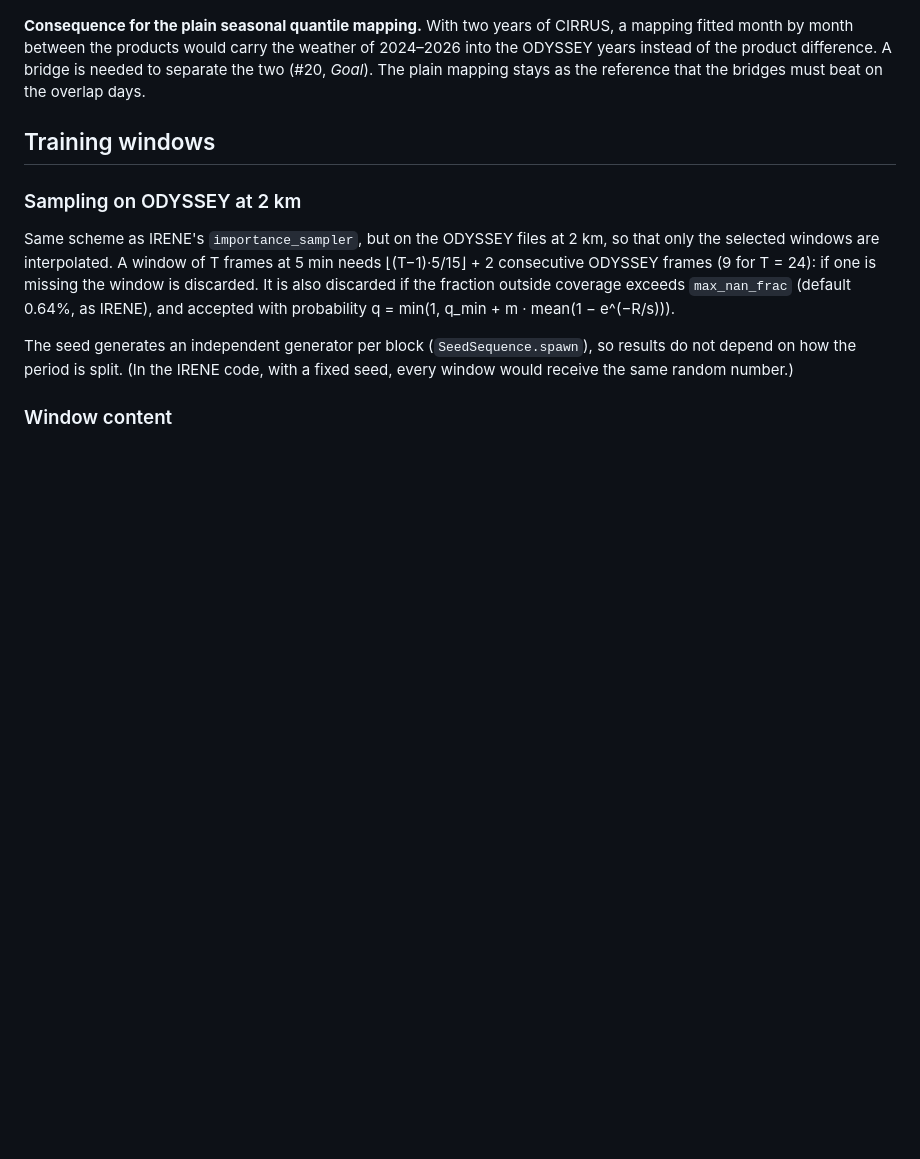
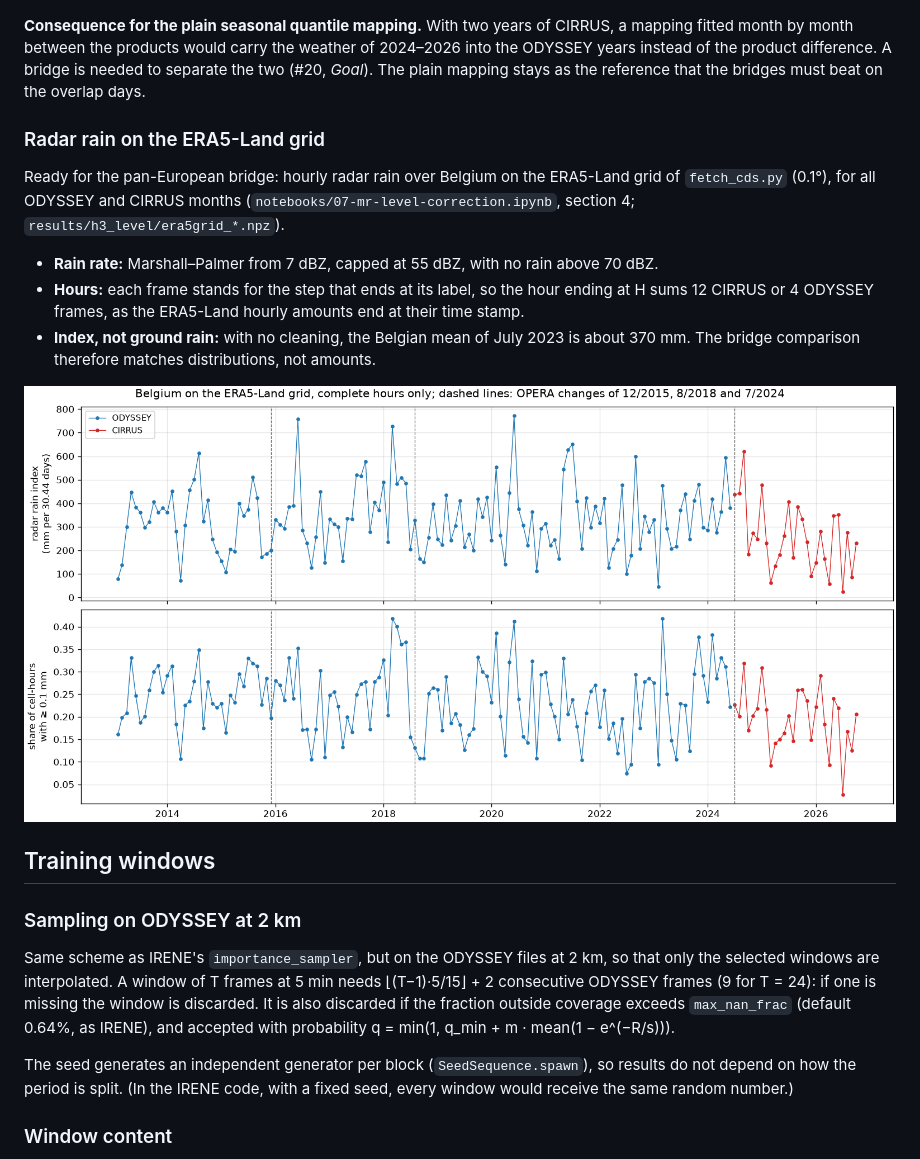
Before and after one commit to fedro86/DECADE, a Markdown page: docs/method.md, the part around the change. Drawn GitHub-style; pictures changed too: docs/figures/h3-level/monthly-radar-era5grid.png (added); blank space fills up the shorter version.

```diff
--- a/docs/method.md
+++ b/docs/method.md
@@ -1357,6 +1357,20 @@ month between the products would carry the weather of 2024–2026 into the ODYSS
 difference. A bridge is needed to separate the two (#20, *Goal*). The plain mapping stays as the reference that
 the bridges must beat on the overlap days.
 
+### Radar rain on the ERA5-Land grid
+
+Ready for the pan-European bridge: hourly radar rain over Belgium on the ERA5-Land grid of `fetch_cds.py`
+(0.1°), for all ODYSSEY and CIRRUS months (`notebooks/07-mr-level-correction.ipynb`, section 4;
+`results/h3_level/era5grid_*.npz`).
+
+- **Rain rate:** Marshall–Palmer from 7 dBZ, capped at 55 dBZ, with no rain above 70 dBZ.
+- **Hours:** each frame stands for the step that ends at its label, so the hour ending at H sums 12 CIRRUS or
+  4 ODYSSEY frames, as the ERA5-Land hourly amounts end at their time stamp.
+- **Index, not ground rain:** with no cleaning, the Belgian mean of July 2023 is about 370 mm. The bridge
+  comparison therefore matches distributions, not amounts.
+
+![Monthly radar rain index and wet cell-hours over Belgium on the ERA5-Land grid, 2013–2026](figures/h3-level/monthly-radar-era5grid.png)
+
 ## Training windows
 
 ### Sampling on ODYSSEY at 2 km
```
Also changed, not shown: notebooks/README.md (+1 -1 lines), 1 other file.
